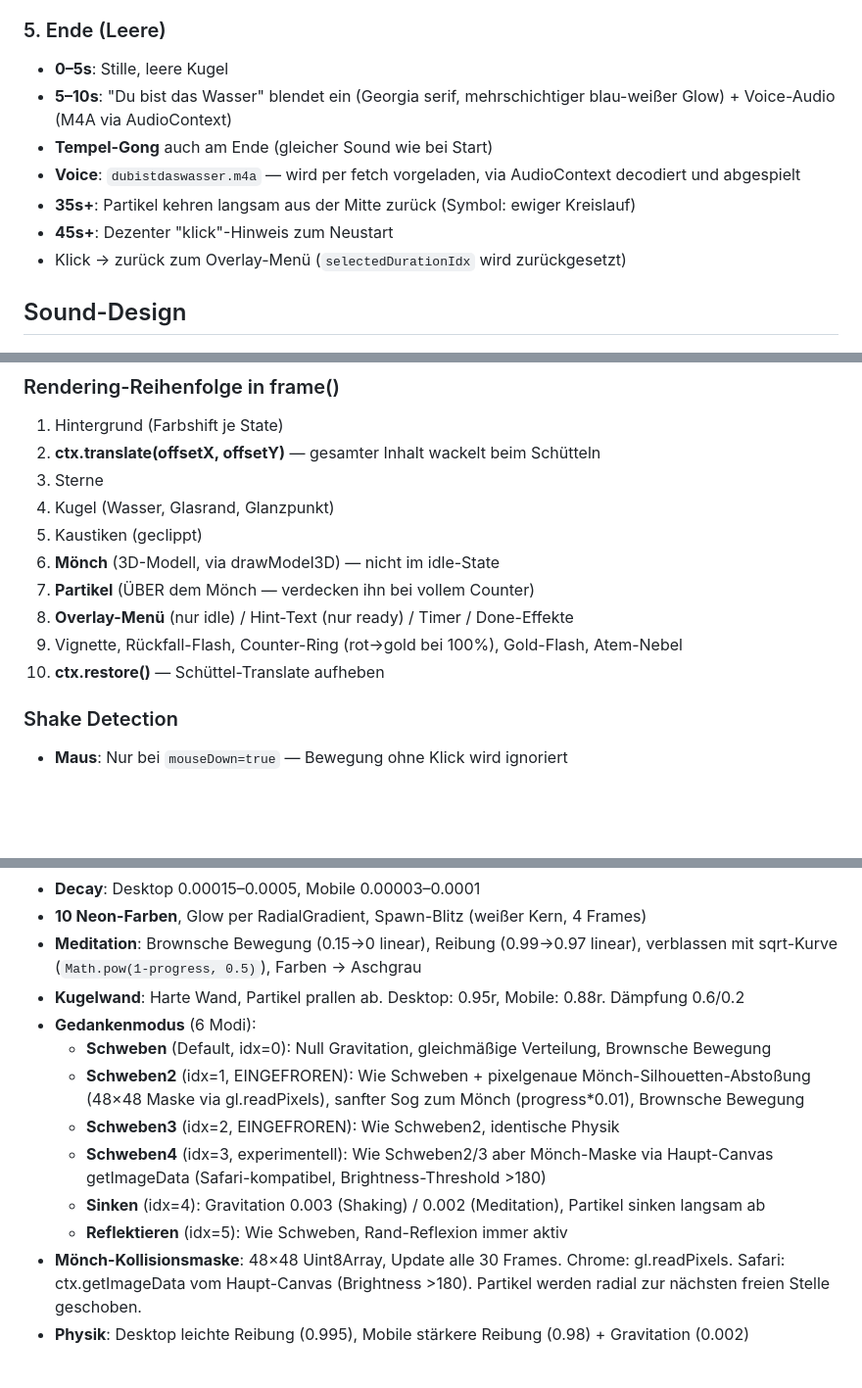
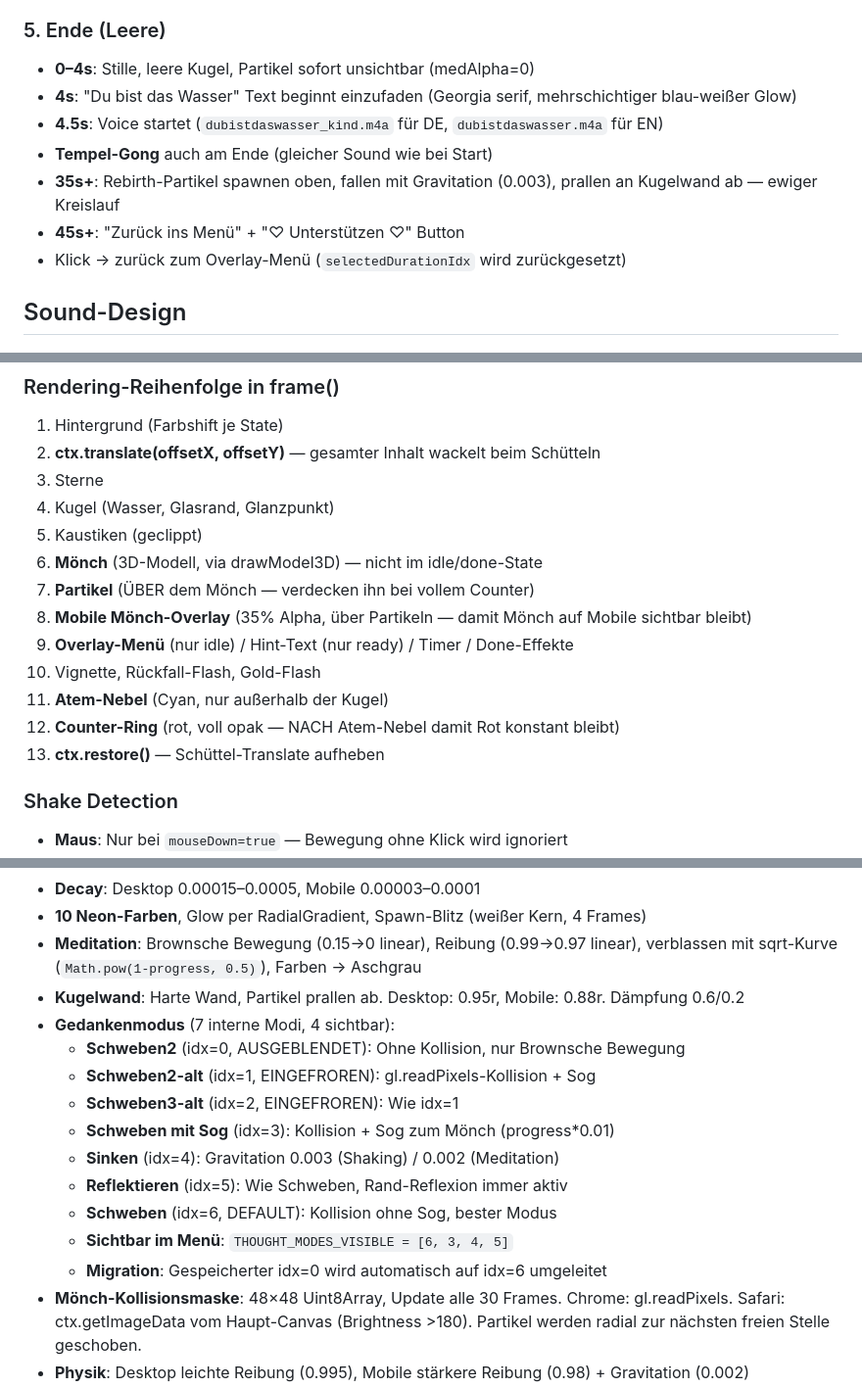
Before and after one commit to s0f4surf3r/m-sphere, a Markdown page: CLAUDE.md, 3 parts joined by grey strips. Shown at 98% size. GitHub-like rendering; blank space fills up the shorter version.

```diff
--- a/CLAUDE.md
+++ b/CLAUDE.md
@@ -48,12 +48,12 @@ Inspiriert von Thomas Metzingers Schneekugel-Bild, aber radikal weitergedacht.
 - **Timing**: Anfangs ~8s, später 20–40s (seltener aber subtiler)
 
 ### 5. Ende (Leere)
-- **0–5s**: Stille, leere Kugel
-- **5–10s**: "Du bist das Wasser" blendet ein (Georgia serif, mehrschichtiger blau-weißer Glow) + Voice-Audio (M4A via AudioContext)
+- **0–4s**: Stille, leere Kugel, Partikel sofort unsichtbar (medAlpha=0)
+- **4s**: "Du bist das Wasser" Text beginnt einzufaden (Georgia serif, mehrschichtiger blau-weißer Glow)
+- **4.5s**: Voice startet (`dubistdaswasser_kind.m4a` für DE, `dubistdaswasser.m4a` für EN)
 - **Tempel-Gong** auch am Ende (gleicher Sound wie bei Start)
-- **Voice**: `dubistdaswasser.m4a` — wird per fetch vorgeladen, via AudioContext decodiert und abgespielt
-- **35s+**: Partikel kehren langsam aus der Mitte zurück (Symbol: ewiger Kreislauf)
-- **45s+**: Dezenter "klick"-Hinweis zum Neustart
+- **35s+**: Rebirth-Partikel spawnen oben, fallen mit Gravitation (0.003), prallen an Kugelwand ab — ewiger Kreislauf
+- **45s+**: "Zurück ins Menü" + "♡ Unterstützen ♡" Button
 - Klick → zurück zum Overlay-Menü (`selectedDurationIdx` wird zurückgesetzt)
 
 ## Sound-Design
@@ -148,11 +148,14 @@ Inspiriert von Thomas Metzingers Schneekugel-Bild, aber radikal weitergedacht.
 3. Sterne
 4. Kugel (Wasser, Glasrand, Glanzpunkt)
 5. Kaustiken (geclippt)
-6. **Mönch** (3D-Modell, via drawModel3D) — nicht im idle-State
+6. **Mönch** (3D-Modell, via drawModel3D) — nicht im idle/done-State
 7. **Partikel** (ÜBER dem Mönch — verdecken ihn bei vollem Counter)
-8. **Overlay-Menü** (nur idle) / Hint-Text (nur ready) / Timer / Done-Effekte
-9. Vignette, Rückfall-Flash, Counter-Ring (rot→gold bei 100%), Gold-Flash, Atem-Nebel
-10. **ctx.restore()** — Schüttel-Translate aufheben
+8. **Mobile Mönch-Overlay** (35% Alpha, über Partikeln — damit Mönch auf Mobile sichtbar bleibt)
+9. **Overlay-Menü** (nur idle) / Hint-Text (nur ready) / Timer / Done-Effekte
+10. Vignette, Rückfall-Flash, Gold-Flash
+11. **Atem-Nebel** (Cyan, nur außerhalb der Kugel)
+12. **Counter-Ring** (rot, voll opak — NACH Atem-Nebel damit Rot konstant bleibt)
+13. **ctx.restore()** — Schüttel-Translate aufheben
 
 ### Shake Detection
 - **Maus**: Nur bei `mouseDown=true` — Bewegung ohne Klick wird ignoriert
@@ -170,13 +173,16 @@ Inspiriert von Thomas Metzingers Schneekugel-Bild, aber radikal weitergedacht.
 - **10 Neon-Farben**, Glow per RadialGradient, Spawn-Blitz (weißer Kern, 4 Frames)
 - **Meditation**: Brownsche Bewegung (0.15→0 linear), Reibung (0.99→0.97 linear), verblassen mit sqrt-Kurve (`Math.pow(1-progress, 0.5)`), Farben → Aschgrau
 - **Kugelwand**: Harte Wand, Partikel prallen ab. Desktop: 0.95r, Mobile: 0.88r. Dämpfung 0.6/0.2
-- **Gedankenmodus** (6 Modi):
-  - **Schweben** (Default, idx=0): Null Gravitation, gleichmäßige Verteilung, Brownsche Bewegung
-  - **Schweben2** (idx=1, EINGEFROREN): Wie Schweben + pixelgenaue Mönch-Silhouetten-Abstoßung (48×48 Maske via gl.readPixels), sanfter Sog zum Mönch (progress*0.01), Brownsche Bewegung
-  - **Schweben3** (idx=2, EINGEFROREN): Wie Schweben2, identische Physik
-  - **Schweben4** (idx=3, experimentell): Wie Schweben2/3 aber Mönch-Maske via Haupt-Canvas getImageData (Safari-kompatibel, Brightness-Threshold >180)
-  - **Sinken** (idx=4): Gravitation 0.003 (Shaking) / 0.002 (Meditation), Partikel sinken langsam ab
+- **Gedankenmodus** (7 interne Modi, 4 sichtbar):
+  - **Schweben2** (idx=0, AUSGEBLENDET): Ohne Kollision, nur Brownsche Bewegung
+  - **Schweben2-alt** (idx=1, EINGEFROREN): gl.readPixels-Kollision + Sog
+  - **Schweben3-alt** (idx=2, EINGEFROREN): Wie idx=1
+  - **Schweben mit Sog** (idx=3): Kollision + Sog zum Mönch (progress*0.01)
+  - **Sinken** (idx=4): Gravitation 0.003 (Shaking) / 0.002 (Meditation)
   - **Reflektieren** (idx=5): Wie Schweben, Rand-Reflexion immer aktiv
+  - **Schweben** (idx=6, DEFAULT): Kollision ohne Sog, bester Modus
+  - **Sichtbar im Menü**: `THOUGHT_MODES_VISIBLE = [6, 3, 4, 5]`
+  - **Migration**: Gespeicherter idx=0 wird automatisch auf idx=6 umgeleitet
 - **Mönch-Kollisionsmaske**: 48×48 Uint8Array, Update alle 30 Frames. Chrome: gl.readPixels. Safari: ctx.getImageData vom Haupt-Canvas (Brightness >180). Partikel werden radial zur nächsten freien Stelle geschoben.
 - **Physik**: Desktop leichte Reibung (0.995), Mobile stärkere Reibung (0.98) + Gravitation (0.002)
 
```
Also changed, not shown: other parts of CLAUDE.md (+35 -4 lines).
